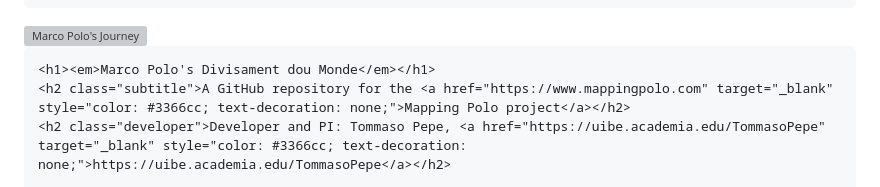
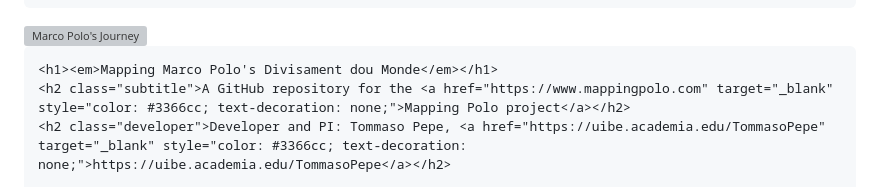
Before and after one commit to tommasopepe/MappingPolo, a Markdown page: index.md, the part around the change. GitHub-like rendering; grey boxes are pictures that could not be loaded.

```diff
--- a/index.md
+++ b/index.md
@@ -120,7 +120,7 @@
          alt="Marco Polo's Journey"
          class="header-image">
 
-    <h1><em>Marco Polo's Divisament dou Monde</em></h1>
+    <h1><em>Mapping Marco Polo's Divisament dou Monde</em></h1>
     <h2 class="subtitle">A GitHub repository for the <a href="https://www.mappingpolo.com" target="_blank" style="color: #3366cc; text-decoration: none;">Mapping Polo project</a></h2>
     <h2 class="developer">Developer and PI: Tommaso Pepe, <a href="https://uibe.academia.edu/TommasoPepe" target="_blank" style="color: #3366cc; text-decoration: none;">https://uibe.academia.edu/TommasoPepe</a></h2>
 
```
